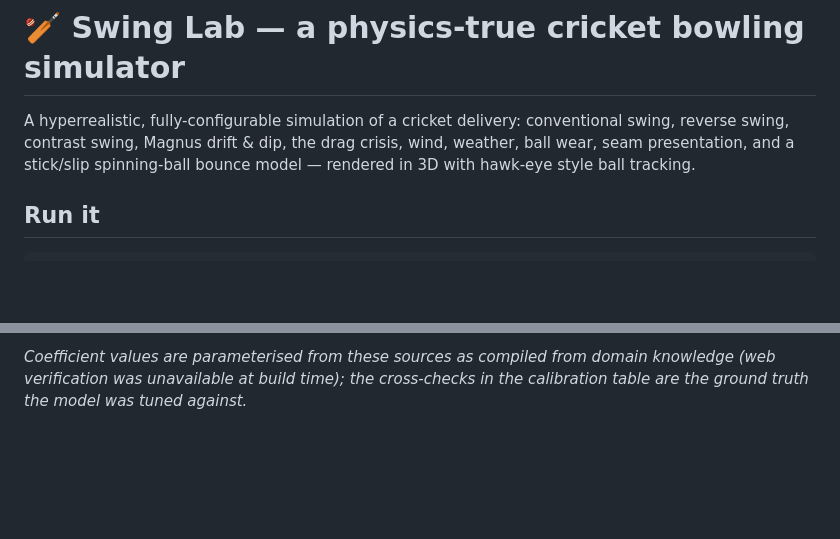
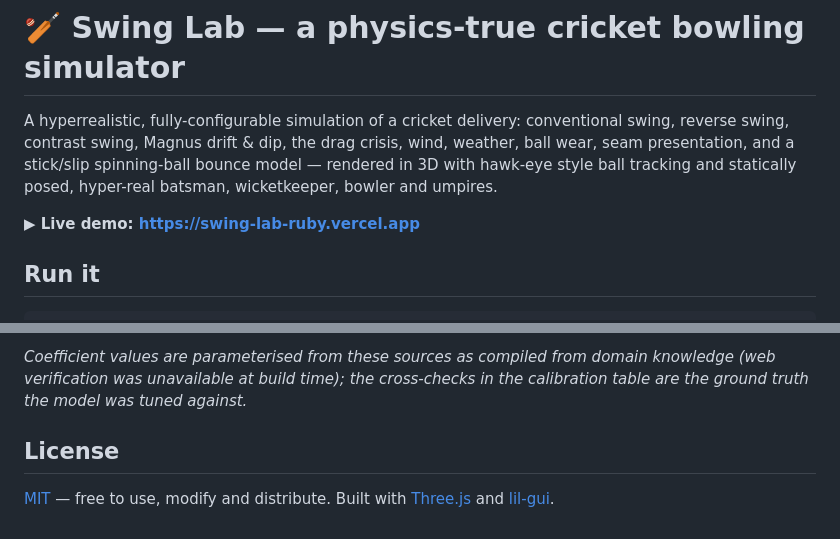
Before and after one commit to dinesh1301/swing-lab, a Markdown page: README.md, 2 parts joined by grey strips. Rendered like a GitHub page; blank space fills up the shorter version.

Commit message:
docs: add live demo link and license section to README
Co-Authored-By: Claude Opus 4.8 (1M context) <noreply@anthropic.com>

```diff
--- a/README.md
+++ b/README.md
@@ -3,7 +3,10 @@
 A hyperrealistic, fully-configurable simulation of a cricket delivery: conventional
 swing, reverse swing, contrast swing, Magnus drift & dip, the drag crisis, wind,
 weather, ball wear, seam presentation, and a stick/slip spinning-ball bounce model —
-rendered in 3D with hawk-eye style ball tracking.
+rendered in 3D with hawk-eye style ball tracking and statically posed, hyper-real
+batsman, wicketkeeper, bowler and umpires.
+
+**▶ Live demo: https://swing-lab-ruby.vercel.app**
 
 ## Run it
 
@@ -110,3 +113,8 @@ set it to 0 for strict tunnel physics.
 *Coefficient values are parameterised from these sources as compiled from domain
 knowledge (web verification was unavailable at build time); the cross-checks in the
 calibration table are the ground truth the model was tuned against.*
+
+## License
+
+[MIT](LICENSE) — free to use, modify and distribute. Built with
+[Three.js](https://threejs.org) and [lil-gui](https://lil-gui.georgealways.com).
```
